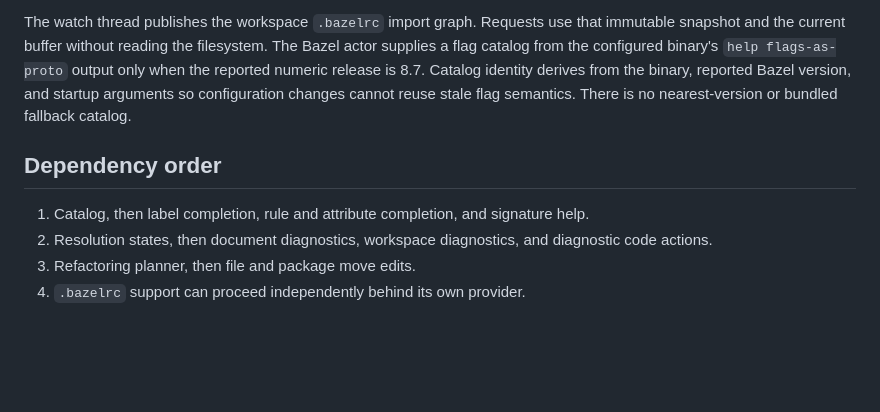
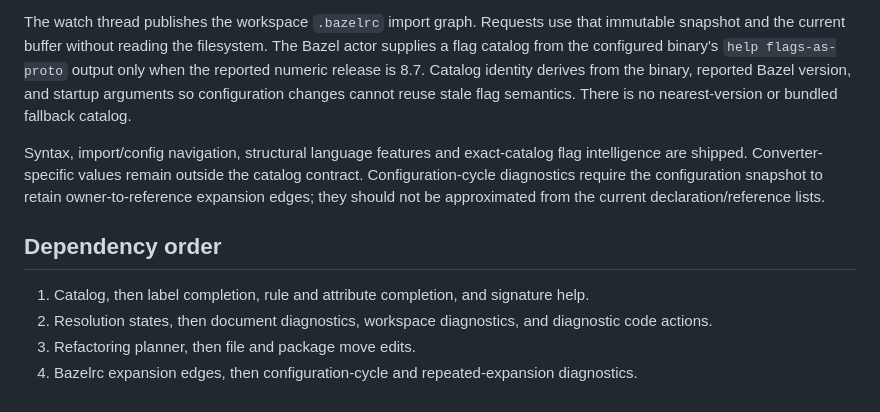
Before and after one commit to barrettruth/bazel-language-server, a Markdown page: ROADMAP.md, the part around the change. Drawn GitHub-style; blank space fills up the shorter version.

```diff
--- a/ROADMAP.md
+++ b/ROADMAP.md
@@ -62,6 +62,12 @@ Catalog identity derives from the binary, reported Bazel version, and startup
 arguments so configuration changes cannot reuse stale flag semantics. There is
 no nearest-version or bundled fallback catalog.
 
+Syntax, import/config navigation, structural language features and exact-catalog
+flag intelligence are shipped. Converter-specific values remain outside the
+catalog contract. Configuration-cycle diagnostics require the configuration
+snapshot to retain owner-to-reference expansion edges; they should not be
+approximated from the current declaration/reference lists.
+
 ## Dependency order
 
 1. Catalog, then label completion, rule and attribute completion, and signature
@@ -69,4 +75,5 @@ no nearest-version or bundled fallback catalog.
 2. Resolution states, then document diagnostics, workspace diagnostics, and
    diagnostic code actions.
 3. Refactoring planner, then file and package move edits.
-4. `.bazelrc` support can proceed independently behind its own provider.
+4. Bazelrc expansion edges, then configuration-cycle and repeated-expansion
+   diagnostics.
```
Also changed, not shown: README.md (+34 -9 lines).
